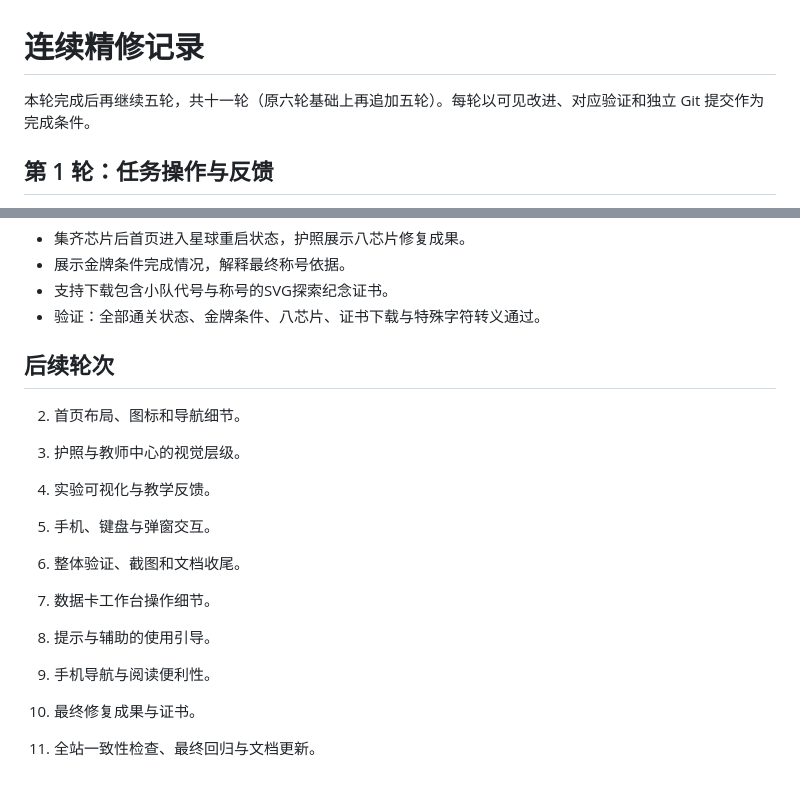
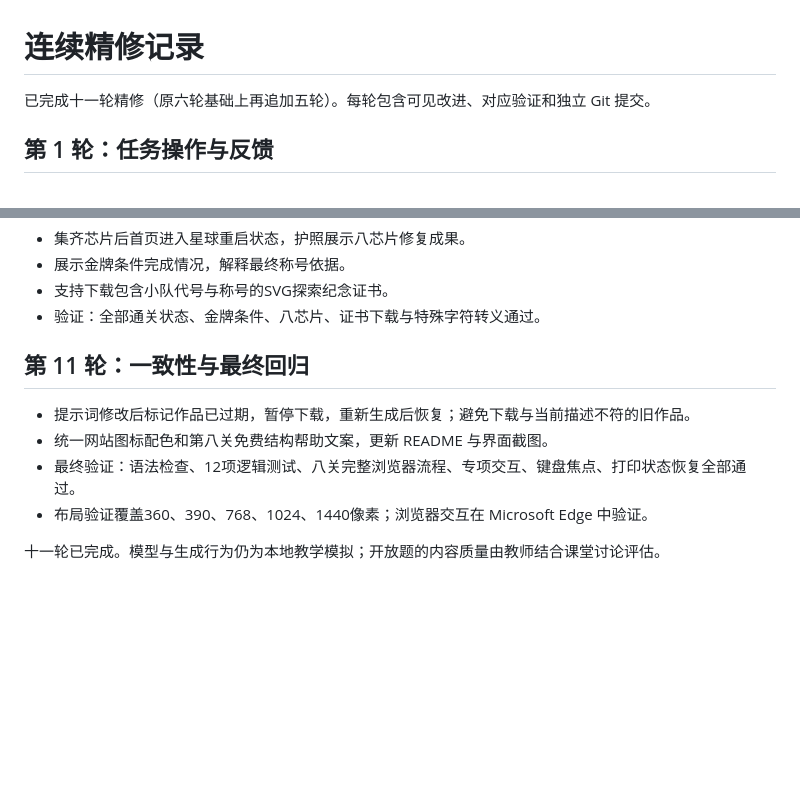
Before and after one commit to liyancheng071007/AI-planet, a Markdown page: docs/POLISH_LOG.md, 2 parts joined by grey strips. Drawn GitHub-style; blank space fills up the shorter version.

```diff
--- a/docs/POLISH_LOG.md
+++ b/docs/POLISH_LOG.md
@@ -1,6 +1,6 @@
 # 连续精修记录
 
-本轮完成后再继续五轮，共十一轮（原六轮基础上再追加五轮）。每轮以可见改进、对应验证和独立 Git 提交作为完成条件。
+已完成十一轮精修（原六轮基础上再追加五轮）。每轮包含可见改进、对应验证和独立 Git 提交。
 
 ## 第 1 轮：任务操作与反馈
 
@@ -74,16 +74,11 @@
 - 支持下载包含小队代号与称号的SVG探索纪念证书。
 - 验证：全部通关状态、金牌条件、八芯片、证书下载与特殊字符转义通过。
 
-## 后续轮次
+## 第 11 轮：一致性与最终回归
 
-2. 首页布局、图标和导航细节。
-3. 护照与教师中心的视觉层级。
-4. 实验可视化与教学反馈。
-5. 手机、键盘与弹窗交互。
-6. 整体验证、截图和文档收尾。
+- 提示词修改后标记作品已过期，暂停下载，重新生成后恢复；避免下载与当前描述不符的旧作品。
+- 统一网站图标配色和第八关免费结构帮助文案，更新 README 与界面截图。
+- 最终验证：语法检查、12项逻辑测试、八关完整浏览器流程、专项交互、键盘焦点、打印状态恢复全部通过。
+- 布局验证覆盖360、390、768、1024、1440像素；浏览器交互在 Microsoft Edge 中验证。
 
-7. 数据卡工作台操作细节。
-8. 提示与辅助的使用引导。
-9. 手机导航与阅读便利性。
-10. 最终修复成果与证书。
-11. 全站一致性检查、最终回归与文档更新。
+十一轮已完成。模型与生成行为仍为本地教学模拟；开放题的内容质量由教师结合课堂讨论评估。
```
Also changed, not shown: README.md (+14 -5 lines), docs/UI_VERIFICATION.md (+10 -0 lines), docs/completion-screenshot.png, docs/prompt-screenshot.png, docs/reward-screenshot.png, docs/task-mobile-screenshot.png, 4 other files.
